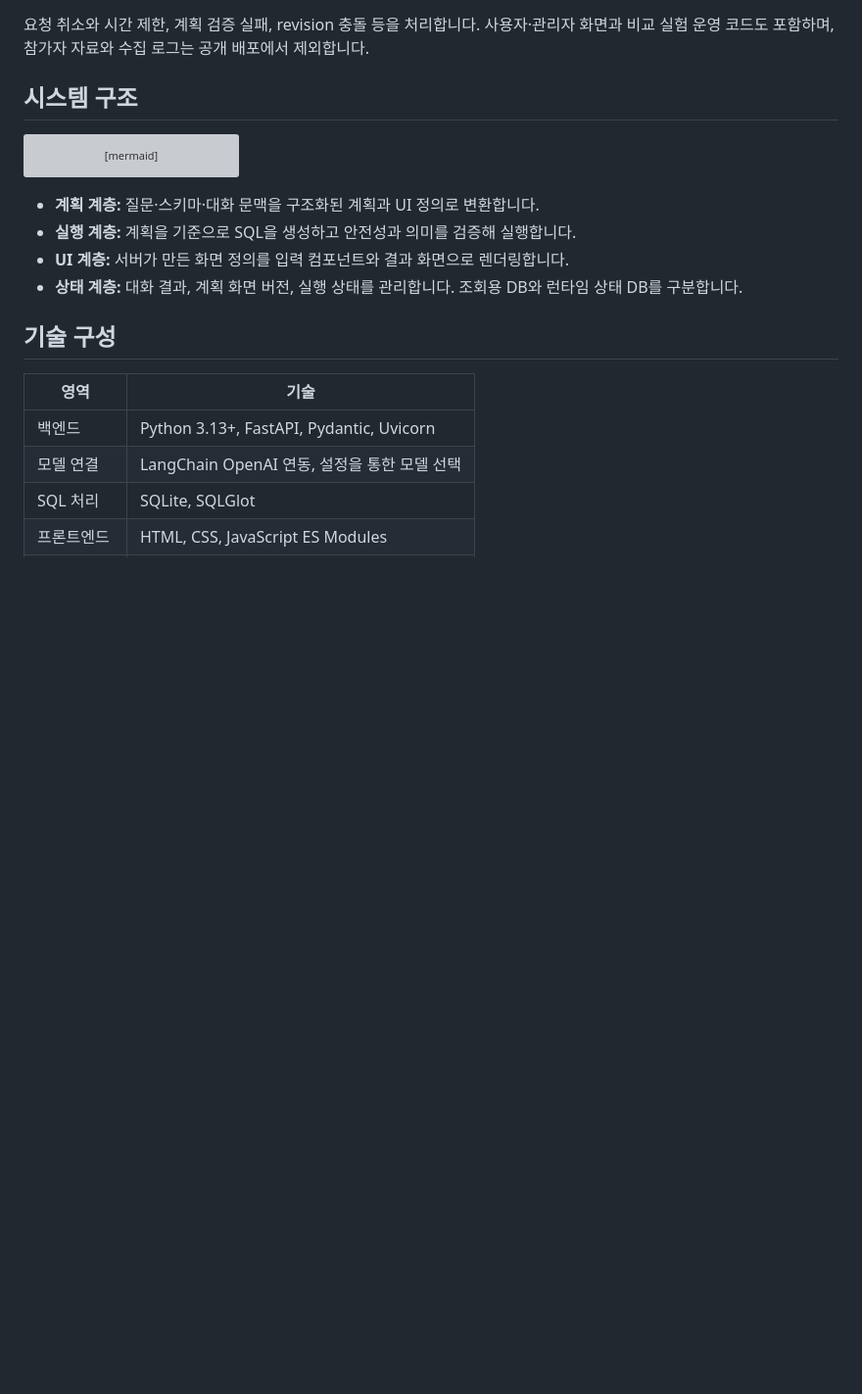
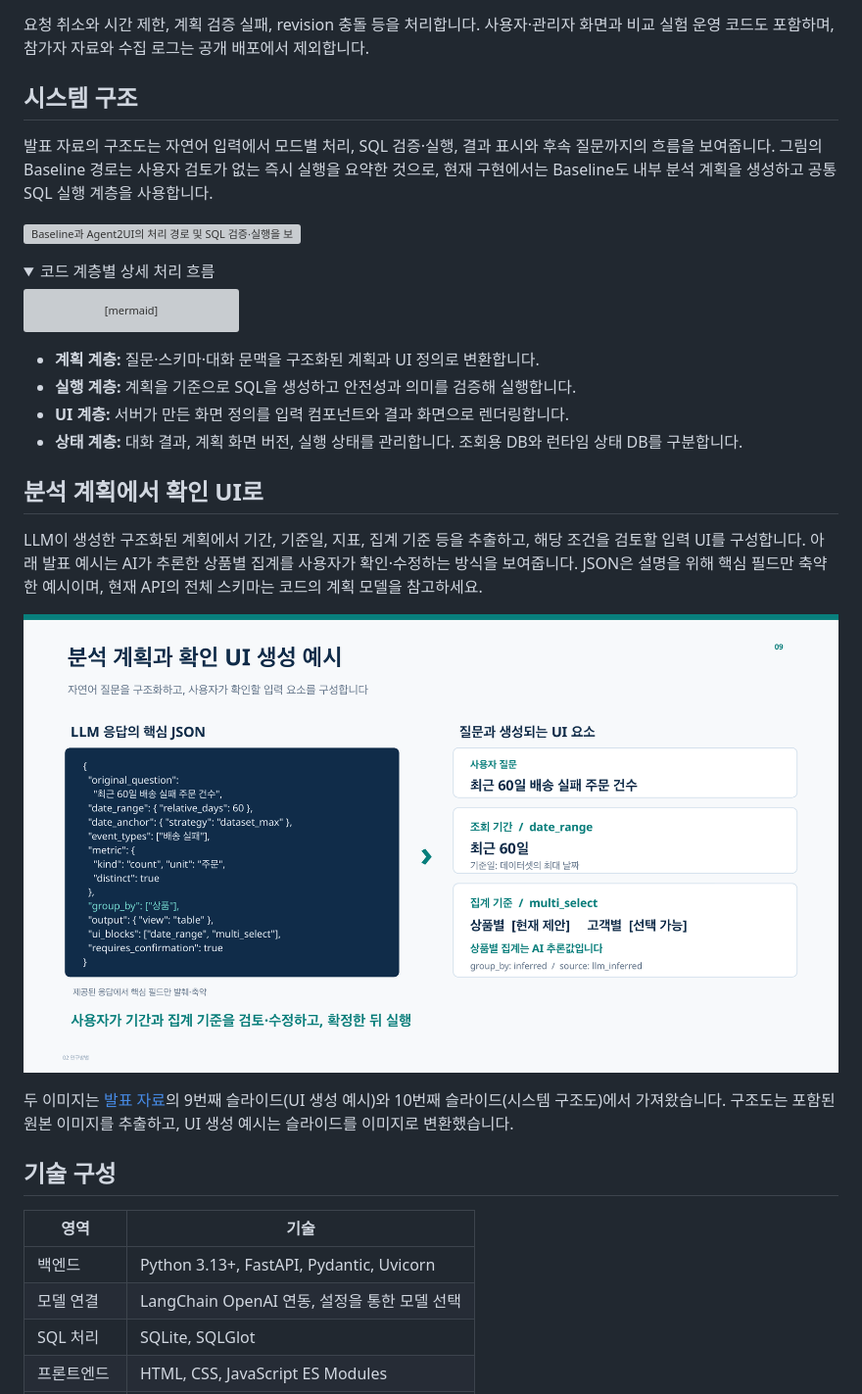
Before and after one commit to kim-chanhee/order-ui-agent, a Markdown page: README.md, the part around the change. Shown: that part at 98% size. Rendered like a GitHub page; pictures changed too: docs/images/plan-to-ui-example.png (added); folded sections open; blank space fills up the shorter version; grey boxes are pictures that could not be loaded.

Commit message:
Illustrate system architecture and plan-to-UI mapping from presentation

````diff
--- a/README.md
+++ b/README.md
@@ -76,6 +76,13 @@ SQL을 직접 작성하지 않아도 기간·필터·집계 기준을 확인하
 
 ## 시스템 구조
 
+발표 자료의 구조도는 자연어 입력에서 모드별 처리, SQL 검증·실행, 결과 표시와 후속 질문까지의 흐름을 보여줍니다. 그림의 Baseline 경로는 사용자 검토가 없는 즉시 실행을 요약한 것으로, 현재 구현에서는 Baseline도 내부 분석 계획을 생성하고 공통 SQL 실행 계층을 사용합니다.
+
+![Baseline과 Agent2UI의 처리 경로 및 SQL 검증·실행을 보여주는 전체 시스템 구조도](docs/images/system-architecture.png)
+
+<details>
+<summary>코드 계층별 상세 처리 흐름</summary>
+
 ```mermaid
 flowchart TD
     U[사용자 · 웹 UI] --> API[FastAPI 라우터]
@@ -97,6 +104,16 @@ flowchart TD
 - **실행 계층:** 계획을 기준으로 SQL을 생성하고 안전성과 의미를 검증해 실행합니다.
 - **UI 계층:** 서버가 만든 화면 정의를 입력 컴포넌트와 결과 화면으로 렌더링합니다.
 - **상태 계층:** 대화 결과, 계획 화면 버전, 실행 상태를 관리합니다. 조회용 DB와 런타임 상태 DB를 구분합니다.
+
+</details>
+
+## 분석 계획에서 확인 UI로
+
+LLM이 생성한 구조화된 계획에서 기간, 기준일, 지표, 집계 기준 등을 추출하고, 해당 조건을 검토할 입력 UI를 구성합니다. 아래 발표 예시는 AI가 추론한 상품별 집계를 사용자가 확인·수정하는 방식을 보여줍니다. JSON은 설명을 위해 핵심 필드만 축약한 예시이며, 현재 API의 전체 스키마는 코드의 계획 모델을 참고하세요.
+
+![분석 계획 JSON의 기간·집계 기준이 사용자 확인 UI로 연결되는 예시](docs/images/plan-to-ui-example.png)
+
+두 이미지는 [발표 자료](https://docs.google.com/presentation/d/1XerZx9VrFKOlFERvFDZslF--kM_b6DQY/edit)의 9번째 슬라이드(UI 생성 예시)와 10번째 슬라이드(시스템 구조도)에서 가져왔습니다. 구조도는 포함된 원본 이미지를 추출하고, UI 생성 예시는 슬라이드를 이미지로 변환했습니다.
 
 ## 기술 구성
 
````
Also changed, not shown: 2 other files.
